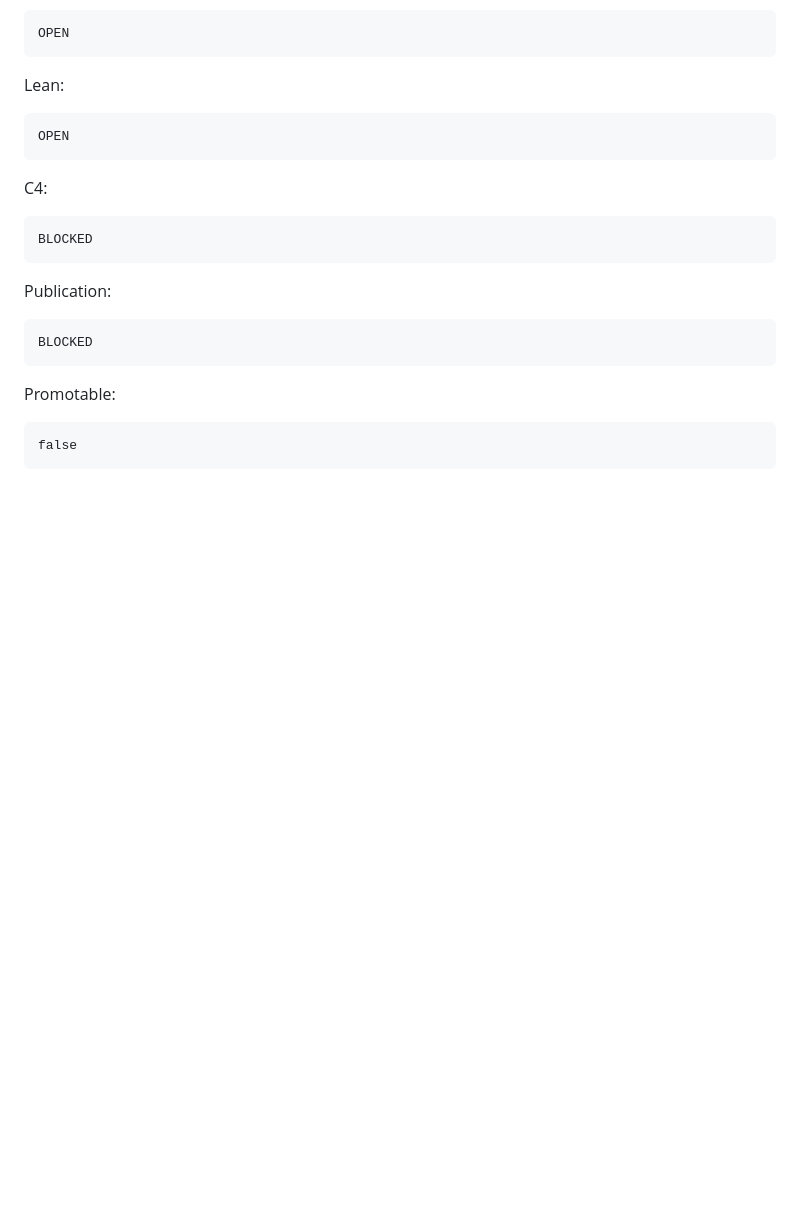
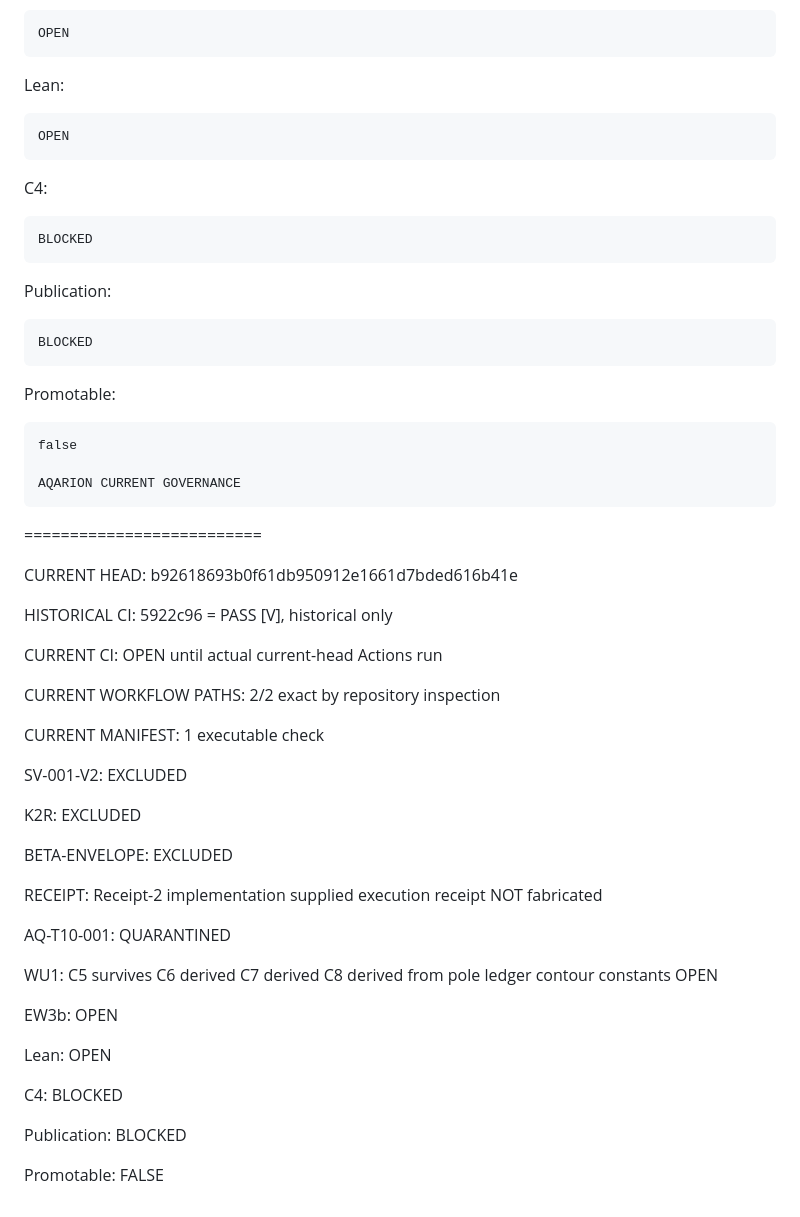
Before and after one commit to JASKSG9/Aqarion-Quantarion-AI, a Markdown page: docs/markdowns/status-ledger.md, the part around one of its changes. GitHub-like rendering; blank space fills up the shorter version.

```diff
--- a/docs/markdowns/status-ledger.md
+++ b/docs/markdowns/status-ledger.md
@@ -609,3 +609,59 @@ Publication:
 Promotable:
 
     false
+
+    AQARION CURRENT GOVERNANCE
+==========================
+
+CURRENT HEAD:
+b92618693b0f61db950912e1661d7bded616b41e
+
+HISTORICAL CI:
+5922c96 = PASS [V], historical only
+
+CURRENT CI:
+OPEN until actual current-head Actions run
+
+CURRENT WORKFLOW PATHS:
+2/2 exact by repository inspection
+
+CURRENT MANIFEST:
+1 executable check
+
+SV-001-V2:
+EXCLUDED
+
+K2R:
+EXCLUDED
+
+BETA-ENVELOPE:
+EXCLUDED
+
+RECEIPT:
+Receipt-2 implementation supplied
+execution receipt NOT fabricated
+
+AQ-T10-001:
+QUARANTINED
+
+WU1:
+C5 survives
+C6 derived
+C7 derived
+C8 derived from pole ledger
+contour constants OPEN
+
+EW3b:
+OPEN
+
+Lean:
+OPEN
+
+C4:
+BLOCKED
+
+Publication:
+BLOCKED
+
+Promotable:
+FALSE
```
Also changed, not shown: other parts of docs/markdowns/status-ledger.md (+1 -1 lines).
